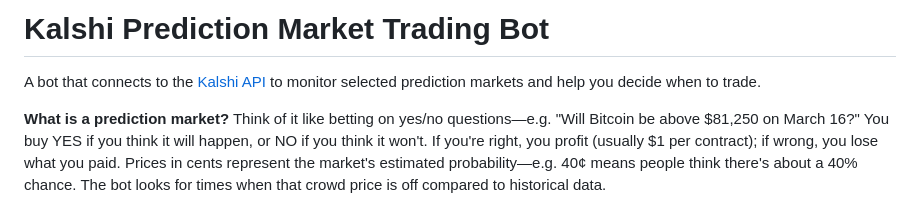
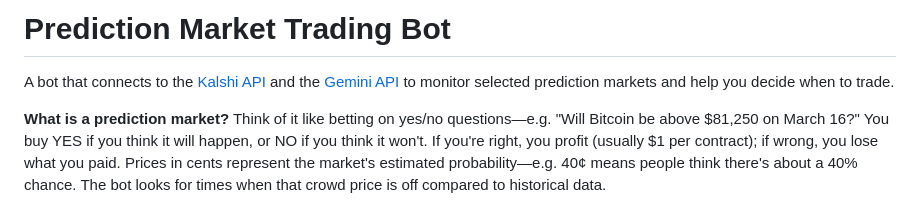
Before and after one commit to FlaggIgbo/trading-bot, a Markdown page: README.md, the part around the change. Drawn GitHub-style.

Commit message:
Update README to mention Gemini API
Updated the project description to include Gemini API.

```diff
--- a/README.md
+++ b/README.md
@@ -1,6 +1,6 @@
-# Kalshi Prediction Market Trading Bot
+# Prediction Market Trading Bot
 
-A bot that connects to the [Kalshi API](https://docs.kalshi.com/) to monitor selected prediction markets and help you decide when to trade.
+A bot that connects to the [Kalshi API](https://docs.kalshi.com/) and the [Gemini API](https://docs.gemini.com/prediction-markets/markets) to monitor selected prediction markets and help you decide when to trade.
 
 **What is a prediction market?** Think of it like betting on yes/no questions—e.g. "Will Bitcoin be above $81,250 on March 16?" You buy YES if you think it will happen, or NO if you think it won't. If you're right, you profit (usually $1 per contract); if wrong, you lose what you paid. Prices in cents represent the market's estimated probability—e.g. 40¢ means people think there's about a 40% chance. The bot looks for times when that crowd price is off compared to historical data.
 
```
